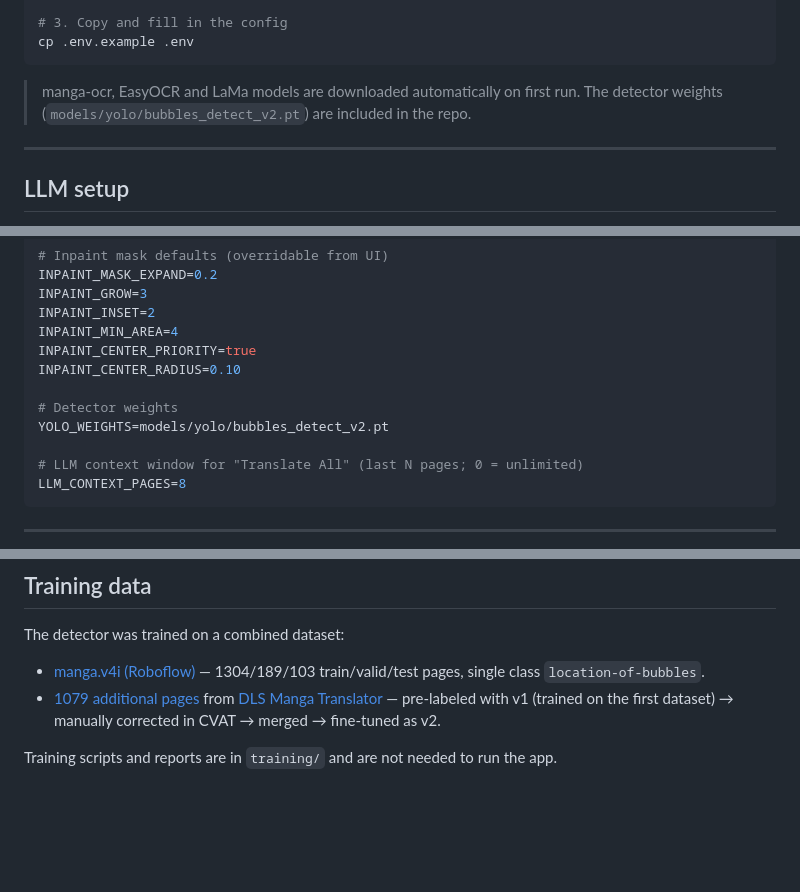
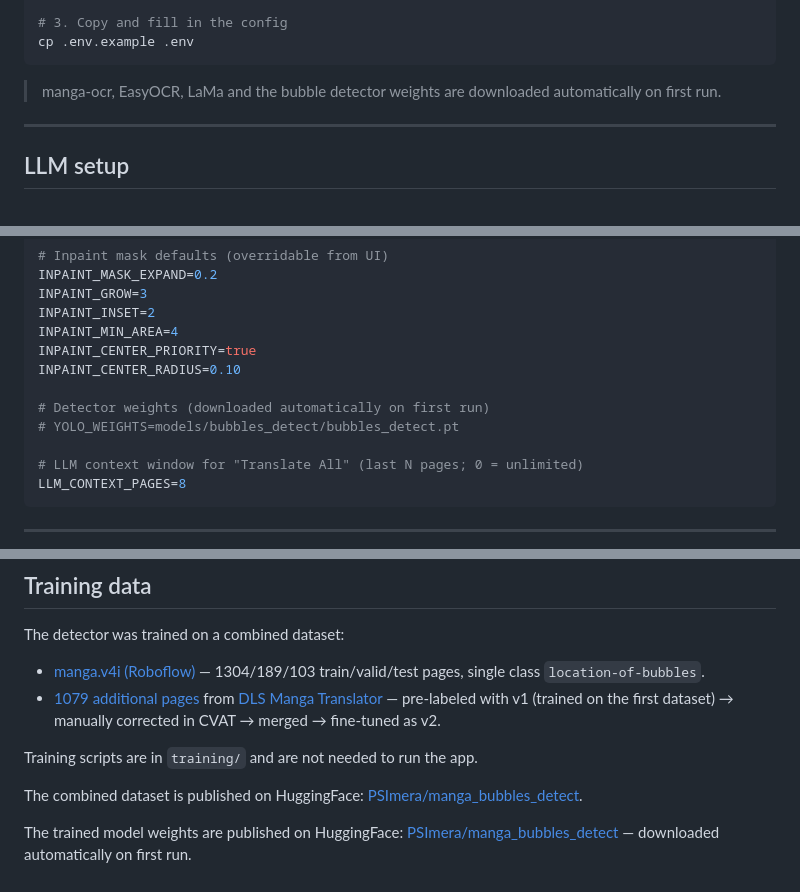
Before and after one commit to PSImera/manga_translate, a Markdown page: README.md, 3 parts joined by grey strips. Rendered like a GitHub page; blank space fills up the shorter version.

````diff
--- a/README.md
+++ b/README.md
@@ -78,8 +78,7 @@ uv sync
 cp .env.example .env
 ```
 
-> manga-ocr, EasyOCR and LaMa models are downloaded automatically on first run.
-> The detector weights (`models/yolo/bubbles_detect_v2.pt`) are included in the repo.
+> manga-ocr, EasyOCR, LaMa and the bubble detector weights are downloaded automatically on first run.
 
 ---
 
@@ -162,8 +161,8 @@ INPAINT_MIN_AREA=4
 INPAINT_CENTER_PRIORITY=true
 INPAINT_CENTER_RADIUS=0.10
 
-# Detector weights
-YOLO_WEIGHTS=models/yolo/bubbles_detect_v2.pt
+# Detector weights (downloaded automatically on first run)
+# YOLO_WEIGHTS=models/bubbles_detect/bubbles_detect.pt
 
 # LLM context window for "Translate All" (last N pages; 0 = unlimited)
 LLM_CONTEXT_PAGES=8
@@ -236,4 +235,8 @@ The detector was trained on a combined dataset:
 - [manga.v4i (Roboflow)](https://universe.roboflow.com/manga-wtdm0/manga-mvbxx) — 1304/189/103 train/valid/test pages, single class `location-of-bubbles`.
 - [1079 additional pages](https://drive.google.com/drive/folders/198OVEXLxY9hyhC0bdALxtR66BtBHp_Oj?usp=sharing) from [DLS Manga Translator](https://github.com/ikefir34/DLS_Manga_Translator) — pre-labeled with v1 (trained on the first dataset) → manually corrected in CVAT → merged → fine-tuned as v2.
 
-Training scripts and reports are in `training/` and are not needed to run the app.
+Training scripts are in `training/` and are not needed to run the app.
+
+The combined dataset is published on HuggingFace: [PSImera/manga_bubbles_detect](https://huggingface.co/datasets/PSImera/manga_bubbles_detect).
+
+The trained model weights are published on HuggingFace: [PSImera/manga_bubbles_detect](https://huggingface.co/PSImera/manga_bubbles_detect) — downloaded automatically on first run.
````
Also changed, not shown: README-RU.md (+7 -3 lines).
